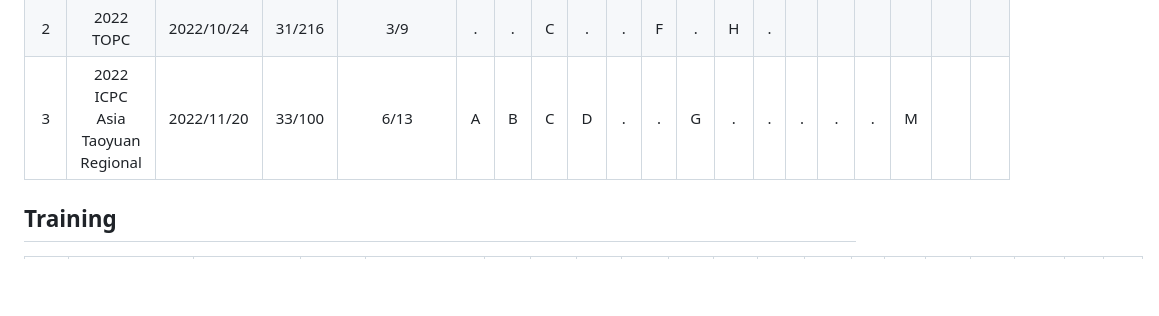
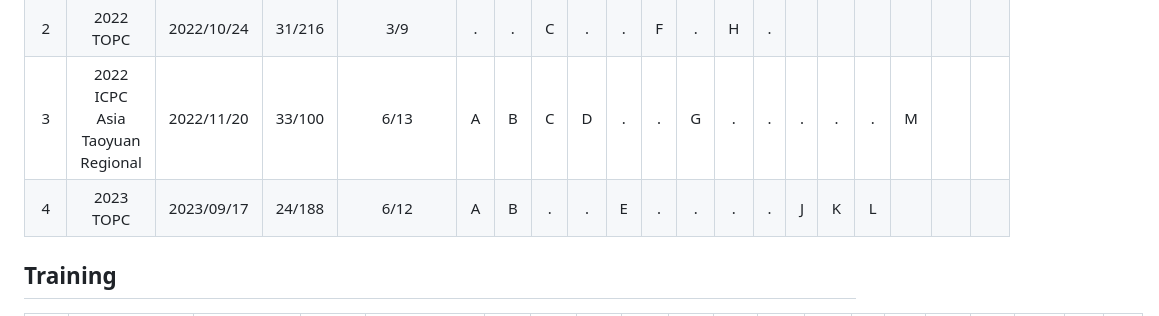
Before and after one commit to Suifeng0214/NekoCuteUwU, a Markdown page: README.md, the part around the change. Drawn GitHub-style; blank space fills up the shorter version.

Commit message:
Update README.md
2023 TOPC

```diff
--- a/README.md
+++ b/README.md
@@ -18,6 +18,8 @@
 | 1 | 2022 NCPC Final  | 2022/10/15 | 41/129 | 5/14 |A|B|C|D|.|.|.|.|.|.|.|.|.|N|
 |2|2022 TOPC | 2022/10/24 | 31/216| 3/9 |.|.|C|.|.|F|.|H|.|
 |3| 2022 ICPC Asia Taoyuan Regional | 2022/11/20 | 33/100 | 6/13 | A |B|C|D|.|.|G|.|.|.|.|.|M|
+|4| 2023 TOPC | 2023/09/17 | 24/188 | 6/12 | A |B|.|.|E|.|.|.|.|J|K|L|
+
 ## Training
 
 | Id    | Contest | Date | Rank | Solved/Total |A|B|C|D|E|F|G|H|I|J|K|L|M|N|O|
```
